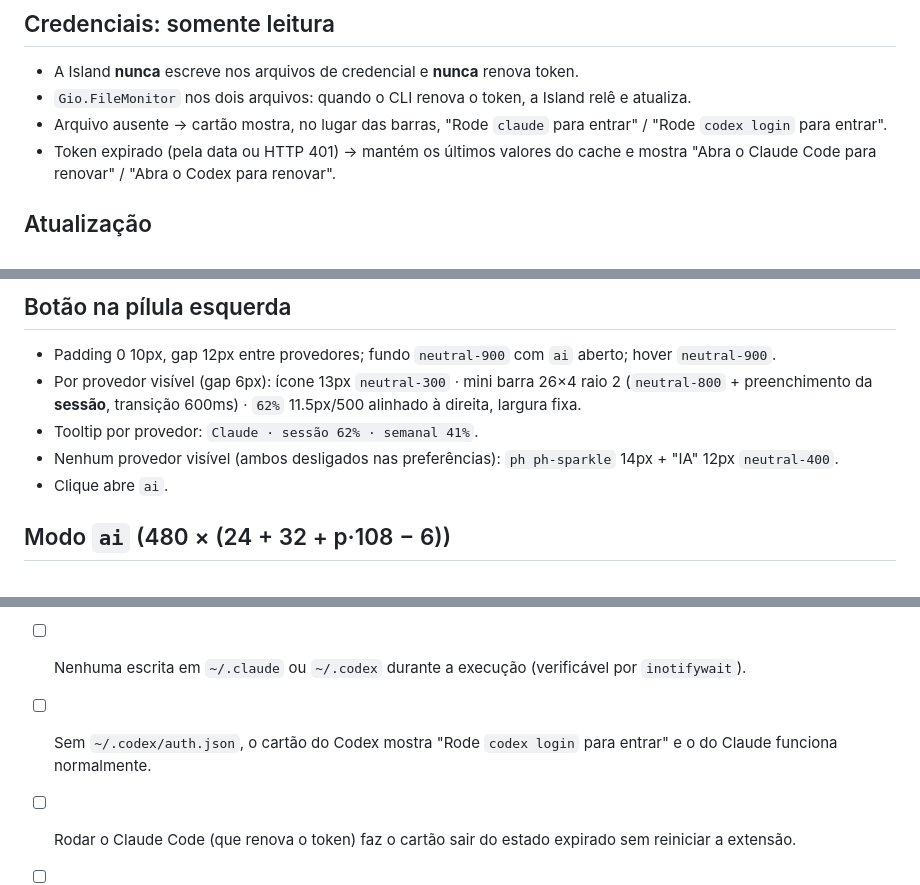
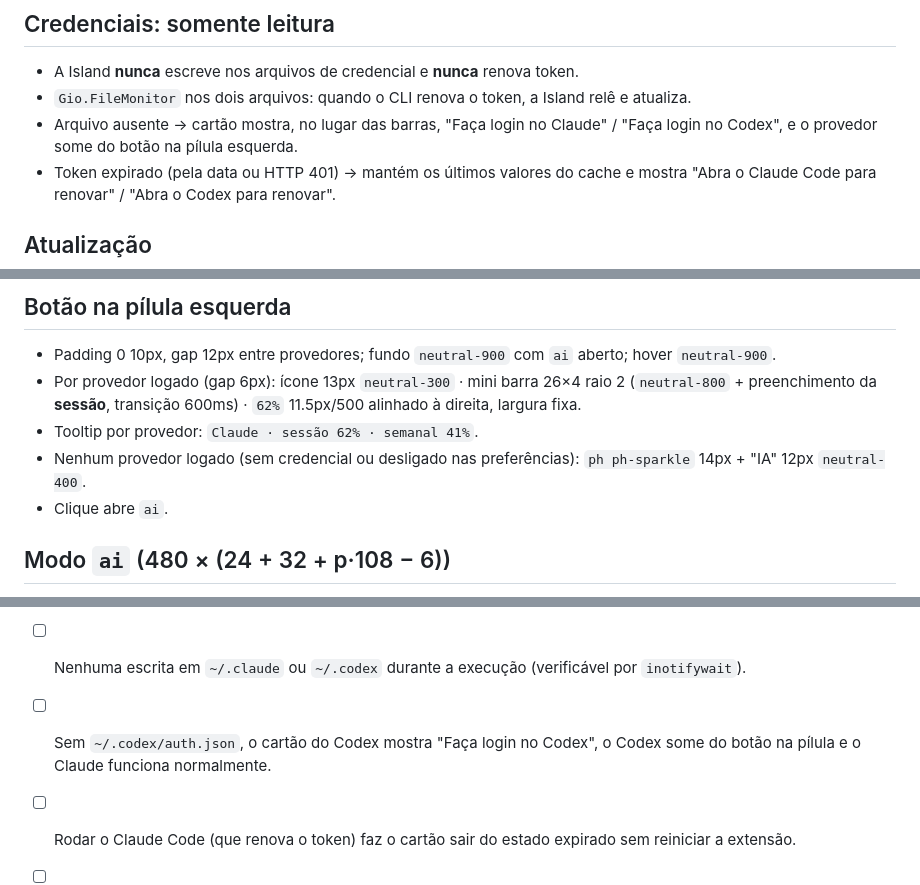
Before and after one commit to CaioNazario/island-desktop, a Markdown page: specs/12-uso-ia.md, 3 parts joined by grey strips. Rendered like a GitHub page.

Commit message:
docs(specs): update the ai login behavior
Co-Authored-By: Claude Opus 5.5 <noreply@anthropic.com>

```diff
--- a/specs/12-uso-ia.md
+++ b/specs/12-uso-ia.md
@@ -26,7 +26,7 @@ Referência de como os dados são obtidos: [ai-usagebar](https://github.com/akit
 
 - A Island **nunca** escreve nos arquivos de credencial e **nunca** renova token.
 - `Gio.FileMonitor` nos dois arquivos: quando o CLI renova o token, a Island relê e atualiza.
-- Arquivo ausente → cartão mostra, no lugar das barras, "Rode `claude` para entrar" / "Rode `codex login` para entrar".
+- Arquivo ausente → cartão mostra, no lugar das barras, "Faça login no Claude" / "Faça login no Codex", e o provedor some do botão na pílula esquerda.
 - Token expirado (pela data ou HTTP 401) → mantém os últimos valores do cache e mostra "Abra o Claude Code para renovar" / "Abra o Codex para renovar".
 
 ## Atualização
@@ -48,9 +48,9 @@ Referência de como os dados são obtidos: [ai-usagebar](https://github.com/akit
 ## Botão na pílula esquerda
 
 - Padding 0 10px, gap 12px entre provedores; fundo `neutral-900` com `ai` aberto; hover `neutral-900`.
-- Por provedor visível (gap 6px): ícone 13px `neutral-300` · mini barra 26×4 raio 2 (`neutral-800` + preenchimento da **sessão**, transição 600ms) · `62%` 11.5px/500 alinhado à direita, largura fixa.
+- Por provedor logado (gap 6px): ícone 13px `neutral-300` · mini barra 26×4 raio 2 (`neutral-800` + preenchimento da **sessão**, transição 600ms) · `62%` 11.5px/500 alinhado à direita, largura fixa.
 - Tooltip por provedor: `Claude · sessão 62% · semanal 41%`.
-- Nenhum provedor visível (ambos desligados nas preferências): `ph ph-sparkle` 14px + "IA" 12px `neutral-400`.
+- Nenhum provedor logado (sem credencial ou desligado nas preferências): `ph ph-sparkle` 14px + "IA" 12px `neutral-400`.
 - Clique abre `ai`.
 
 ## Modo `ai` (480 × (24 + 32 + p·108 − 6))
@@ -66,6 +66,6 @@ Referência de como os dados são obtidos: [ai-usagebar](https://github.com/akit
 
 - [ ] Testes de `aiUsage.ts`: parse dos dois payloads, janelas do Codex fora de ordem, campos ausentes, formatação de "Reinicia", faixas de cor.
 - [ ] Nenhuma escrita em `~/.claude` ou `~/.codex` durante a execução (verificável por `inotifywait`).
-- [ ] Sem `~/.codex/auth.json`, o cartão do Codex mostra "Rode `codex login` para entrar" e o do Claude funciona normalmente.
+- [ ] Sem `~/.codex/auth.json`, o cartão do Codex mostra "Faça login no Codex", o Codex some do botão na pílula e o Claude funciona normalmente.
 - [ ] Rodar o Claude Code (que renova o token) faz o cartão sair do estado expirado sem reiniciar a extensão.
 - [ ] Resposta HTTP malformada não gera exceção no log do Shell.
```
